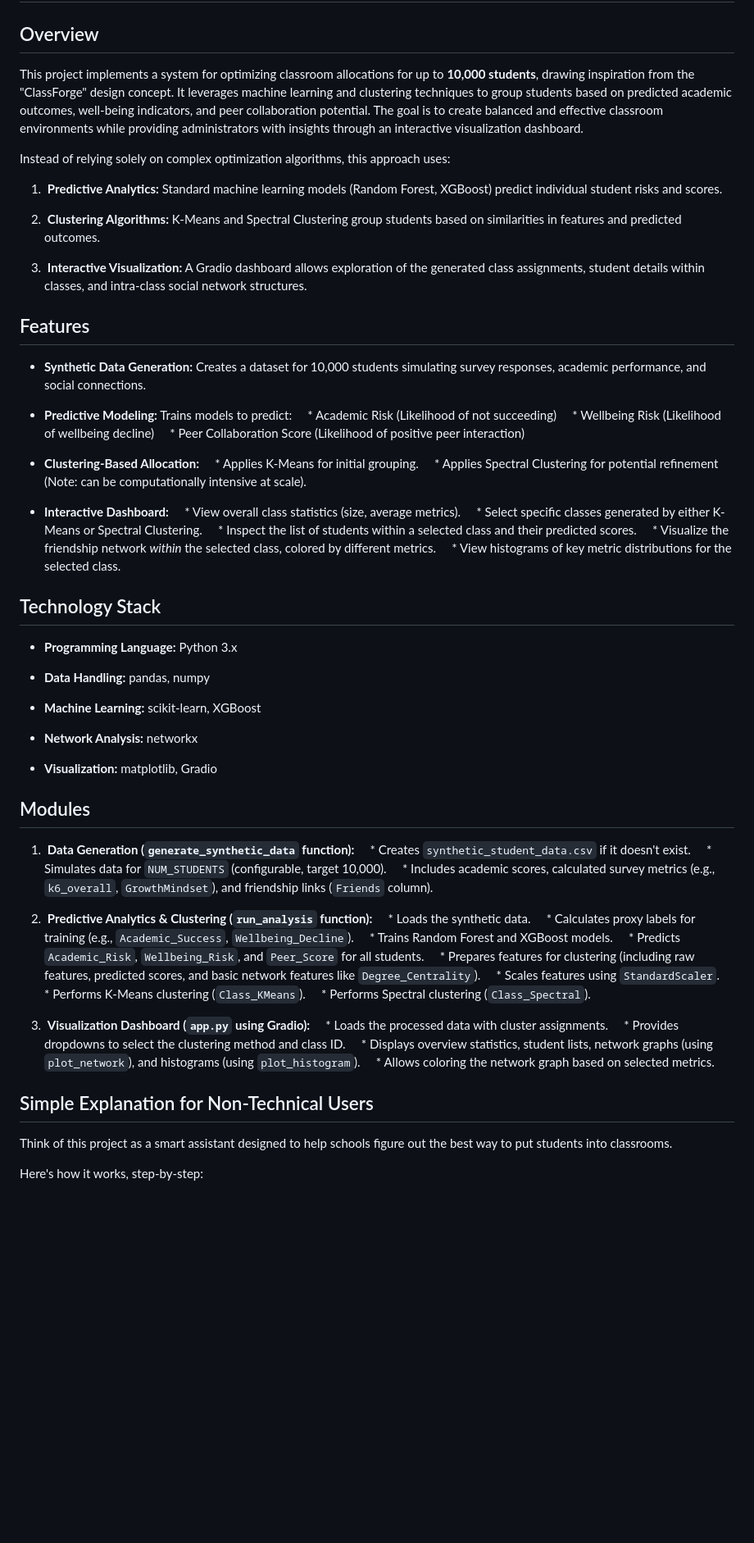
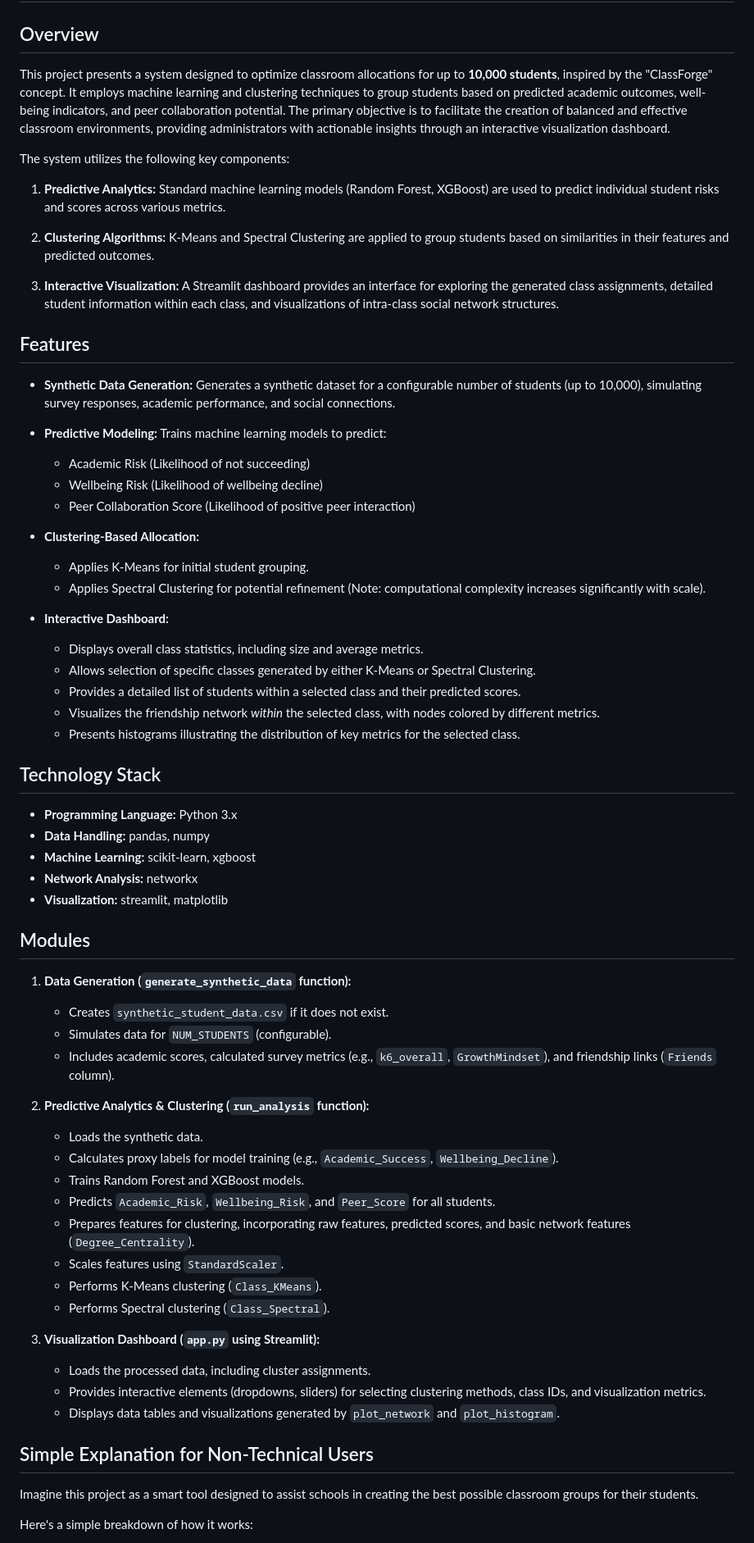
Before and after one commit to LadyHannelore/Semester3Project, a Markdown page: README.md, the part around the change printed below. Shown: that part at 82% size. Rendered like a GitHub page; blank space fills up the shorter version.

```diff
--- a/README.md
+++ b/README.md
@@ -2,74 +2,69 @@
 
 ## Overview
 
-This project implements a system for optimizing classroom allocations for up to **10,000 students**, drawing inspiration from the "ClassForge" design concept. It leverages machine learning and clustering techniques to group students based on predicted academic outcomes, well-being indicators, and peer collaboration potential. The goal is to create balanced and effective classroom environments while providing administrators with insights through an interactive visualization dashboard.
+This project presents a system designed to optimize classroom allocations for up to **10,000 students**, inspired by the "ClassForge" concept. It employs machine learning and clustering techniques to group students based on predicted academic outcomes, well-being indicators, and peer collaboration potential. The primary objective is to facilitate the creation of balanced and effective classroom environments, providing administrators with actionable insights through an interactive visualization dashboard.
 
-Instead of relying solely on complex optimization algorithms, this approach uses:
+The system utilizes the following key components:
 
-1.  **Predictive Analytics:** Standard machine learning models (Random Forest, XGBoost) predict individual student risks and scores.
+1.  **Predictive Analytics:** Standard machine learning models (Random Forest, XGBoost) are used to predict individual student risks and scores across various metrics.
 
-2.  **Clustering Algorithms:** K-Means and Spectral Clustering group students based on similarities in features and predicted outcomes.
+2.  **Clustering Algorithms:** K-Means and Spectral Clustering are applied to group students based on similarities in their features and predicted outcomes.
 
-3.  **Interactive Visualization:** A Gradio dashboard allows exploration of the generated class assignments, student details within classes, and intra-class social network structures.
+3.  **Interactive Visualization:** A Streamlit dashboard provides an interface for exploring the generated class assignments, detailed student information within each class, and visualizations of intra-class social network structures.
 
 ## Features
 
-* **Synthetic Data Generation:** Creates a dataset for 10,000 students simulating survey responses, academic performance, and social connections.
+*   **Synthetic Data Generation:** Generates a synthetic dataset for a configurable number of students (up to 10,000), simulating survey responses, academic performance, and social connections.
 
-* **Predictive Modeling:** Trains models to predict:
-      \* Academic Risk (Likelihood of not succeeding)
-      \* Wellbeing Risk (Likelihood of wellbeing decline)
-      \* Peer Collaboration Score (Likelihood of positive peer interaction)
+*   **Predictive Modeling:** Trains machine learning models to predict:
+    *   Academic Risk (Likelihood of not succeeding)
+    *   Wellbeing Risk (Likelihood of wellbeing decline)
+    *   Peer Collaboration Score (Likelihood of positive peer interaction)
 
-* **Clustering-Based Allocation:**
-      \* Applies K-Means for initial grouping.
-      \* Applies Spectral Clustering for potential refinement (Note: can be computationally intensive at scale).
+*   **Clustering-Based Allocation:**
+    *   Applies K-Means for initial student grouping.
+    *   Applies Spectral Clustering for potential refinement (Note: computational complexity increases significantly with scale).
 
-* **Interactive Dashboard:**
-      \* View overall class statistics (size, average metrics).
-      \* Select specific classes generated by either K-Means or Spectral Clustering.
-      \* Inspect the list of students within a selected class and their predicted scores.
-      \* Visualize the friendship network *within* the selected class, colored by different metrics.
-      \* View histograms of key metric distributions for the selected class.
+*   **Interactive Dashboard:**
+    *   Displays overall class statistics, including size and average metrics.
+    *   Allows selection of specific classes generated by either K-Means or Spectral Clustering.
+    *   Provides a detailed list of students within a selected class and their predicted scores.
+    *   Visualizes the friendship network *within* the selected class, with nodes colored by different metrics.
+    *   Presents histograms illustrating the distribution of key metrics for the selected class.
 
 ## Technology Stack
 
-* **Programming Language:** Python 3.x
-
-* **Data Handling:** pandas, numpy
-
-* **Machine Learning:** scikit-learn, XGBoost
-
-* **Network Analysis:** networkx
-
-* **Visualization:** matplotlib, Gradio
+*   **Programming Language:** Python 3.x
+*   **Data Handling:** pandas, numpy
+*   **Machine Learning:** scikit-learn, xgboost
+*   **Network Analysis:** networkx
+*   **Visualization:** streamlit, matplotlib
 
 ## Modules
 
-1.  **Data Generation (`generate_synthetic_data` function):**
-       \* Creates `synthetic_student_data.csv` if it doesn't exist.
-       \* Simulates data for `NUM_STUDENTS` (configurable, target 10,000).
-       \* Includes academic scores, calculated survey metrics (e.g., `k6_overall`, `GrowthMindset`), and friendship links (`Friends` column).
+1.  **Data Generation (`generate_synthetic_data` function):**
+    *   Creates `synthetic_student_data.csv` if it does not exist.
+    *   Simulates data for `NUM_STUDENTS` (configurable).
+    *   Includes academic scores, calculated survey metrics (e.g., `k6_overall`, `GrowthMindset`), and friendship links (`Friends` column).
 
-2.  **Predictive Analytics & Clustering (`run_analysis` function):**
-       \* Loads the synthetic data.
-       \* Calculates proxy labels for training (e.g., `Academic_Success`, `Wellbeing_Decline`).
-       \* Trains Random Forest and XGBoost models.
-       \* Predicts `Academic_Risk`, `Wellbeing_Risk`, and `Peer_Score` for all students.
-       \* Prepares features for clustering (including raw features, predicted scores, and basic network features like `Degree_Centrality`).
-       \* Scales features using `StandardScaler`.
-       \* Performs K-Means clustering (`Class_KMeans`).
-       \* Performs Spectral clustering (`Class_Spectral`).
+2.  **Predictive Analytics & Clustering (`run_analysis` function):**
+    *   Loads the synthetic data.
+    *   Calculates proxy labels for model training (e.g., `Academic_Success`, `Wellbeing_Decline`).
+    *   Trains Random Forest and XGBoost models.
+    *   Predicts `Academic_Risk`, `Wellbeing_Risk`, and `Peer_Score` for all students.
+    *   Prepares features for clustering, incorporating raw features, predicted scores, and basic network features (`Degree_Centrality`).
+    *   Scales features using `StandardScaler`.
+    *   Performs K-Means clustering (`Class_KMeans`).
+    *   Performs Spectral clustering (`Class_Spectral`).
 
-3.  **Visualization Dashboard (`app.py` using Gradio):**
-       \* Loads the processed data with cluster assignments.
-       \* Provides dropdowns to select the clustering method and class ID.
-       \* Displays overview statistics, student lists, network graphs (using `plot_network`), and histograms (using `plot_histogram`).
-       \* Allows coloring the network graph based on selected metrics.
+3.  **Visualization Dashboard (`app.py` using Streamlit):**
+    *   Loads the processed data, including cluster assignments.
+    *   Provides interactive elements (dropdowns, sliders) for selecting clustering methods, class IDs, and visualization metrics.
+    *   Displays data tables and visualizations generated by `plot_network` and `plot_histogram`.
 
 ## Simple Explanation for Non-Technical Users
 
-Think of this project as a smart assistant designed to help schools figure out the best way to put students into classrooms.
+Imagine this project as a smart tool designed to assist schools in creating the best possible classroom groups for their students.
 
-Here's how it works, step-by-step:
+Here's a simple breakdown of how it works:
 
```
Also changed, not shown: other parts of README.md (+48 -63 lines).
